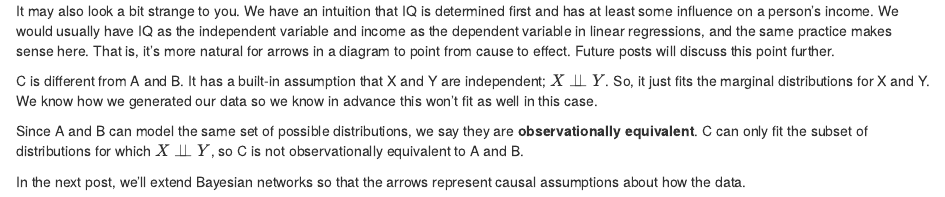
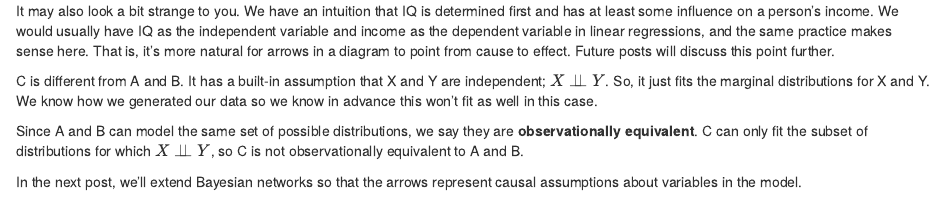
Before and after one commit to michaelore/michaelore.website, an R Markdown document (content/posts/bayesian-networks.Rmd): the page in a window 1100 px wide, from 2430 px down. Rendered offline with R 4.5, knitr and Pandoc, with nearby package versions; some code elsewhere in the file could not run offline.

Commit message:
Update bayesian networks post

```diff
--- a/content/posts/bayesian-networks.Rmd
+++ b/content/posts/bayesian-networks.Rmd
@@ -89,4 +89,4 @@ C is different from A and B. It has a built-in assumption that X and Y are indep
 
 Since A and B can model the same set of possible distributions, we say they are **observationally equivalent**. C can only fit the subset of distributions for which $X \perp\!\!\!\perp Y$, so C is not observationally equivalent to A and B.
 
-In the next post, we'll extend Bayesian networks so that the arrows represent causal assumptions about how the data.
+In the next post, we'll extend Bayesian networks so that the arrows represent causal assumptions about variables in the model.
```
Also changed, not shown: content/posts/bayesian-networks.html, static/posts/bayesian-networks_files/figure-html/unnamed-chunk-2-1.png (renamed from content/posts/bayesian-networks_files/figure-html/unnamed-chunk-2-1.png).
